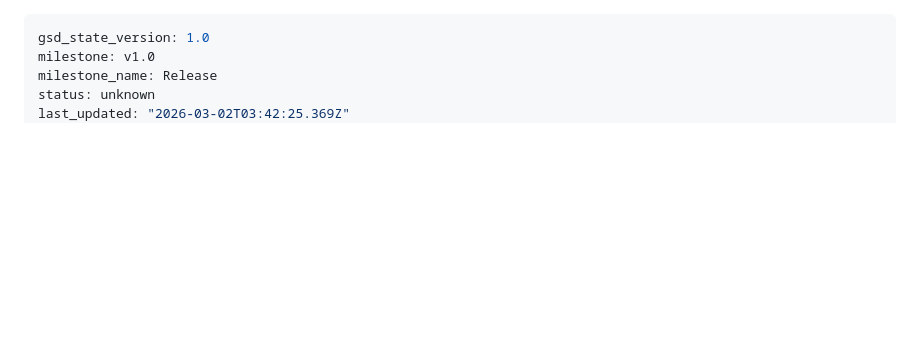
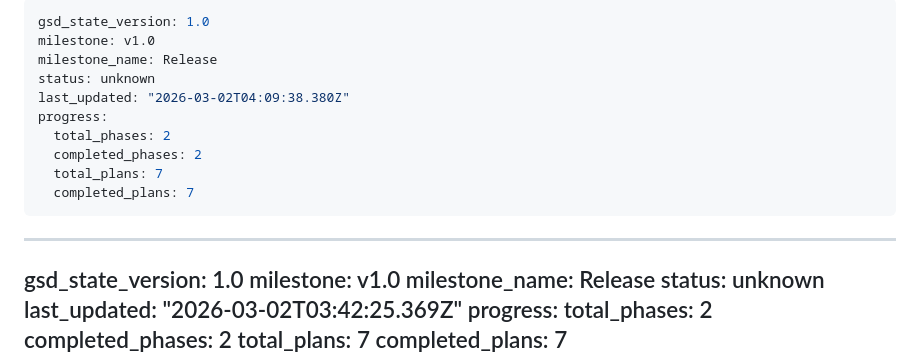
Before and after one commit to Thviry/Dissolvechat, a Markdown page: .planning/STATE.md, the part around the change. GitHub-like rendering; blank space fills up the shorter version.

Commit message:
docs(phase-02): mark phase complete after human verification
Messages send and receive correctly with relay running.

Co-Authored-By: Claude Sonnet 4.6 <noreply@anthropic.com>

```diff
--- a/.planning/STATE.md
+++ b/.planning/STATE.md
@@ -1,3 +1,16 @@
+---
+gsd_state_version: 1.0
+milestone: v1.0
+milestone_name: Release
+status: unknown
+last_updated: "2026-03-02T04:09:38.380Z"
+progress:
+  total_phases: 2
+  completed_phases: 2
+  total_plans: 7
+  completed_plans: 7
+---
+
 ---
 gsd_state_version: 1.0
 milestone: v1.0
```
Also changed, not shown: 1 other file.
